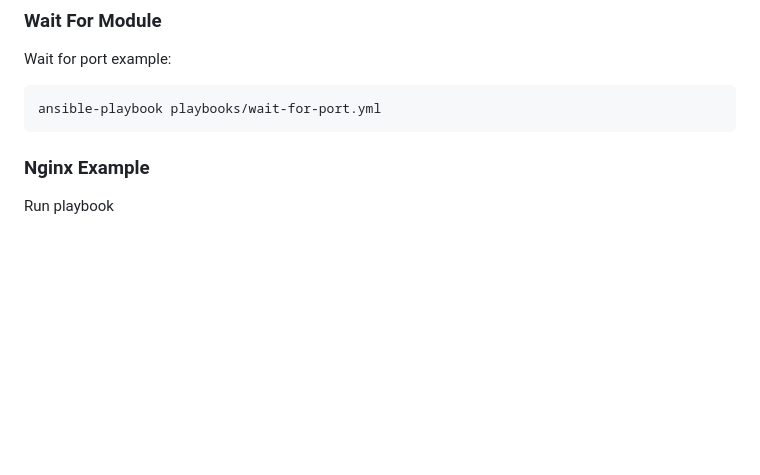
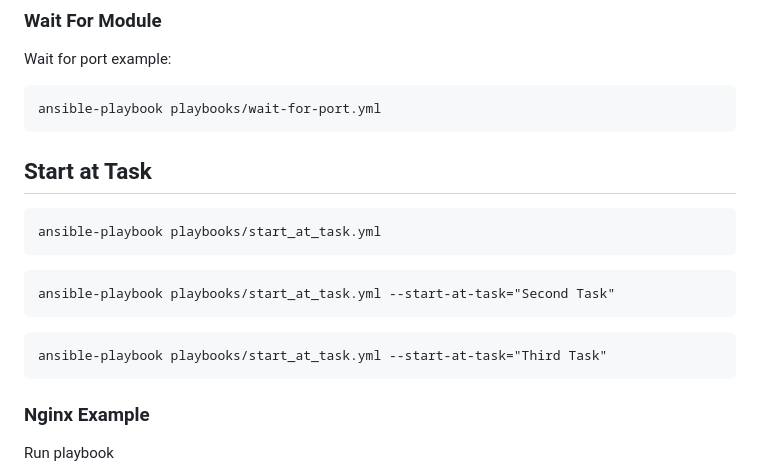
Before and after one commit to ondrejsika/ansible-training, a Markdown page: README.md, the part around the change. Drawn GitHub-style; blank space fills up the shorter version.

Commit message:
feat(README): Add start at the specific task in playbook #55

````diff
--- a/README.md
+++ b/README.md
@@ -503,6 +503,20 @@ Wait for port example:
 
 ```
 ansible-playbook playbooks/wait-for-port.yml
+```
+
+## Start at Task
+
+```
+ansible-playbook playbooks/start_at_task.yml
+```
+
+```
+ansible-playbook playbooks/start_at_task.yml --start-at-task="Second Task"
+```
+
+```
+ansible-playbook playbooks/start_at_task.yml --start-at-task="Third Task"
 ```
 
 ### Nginx Example
````
